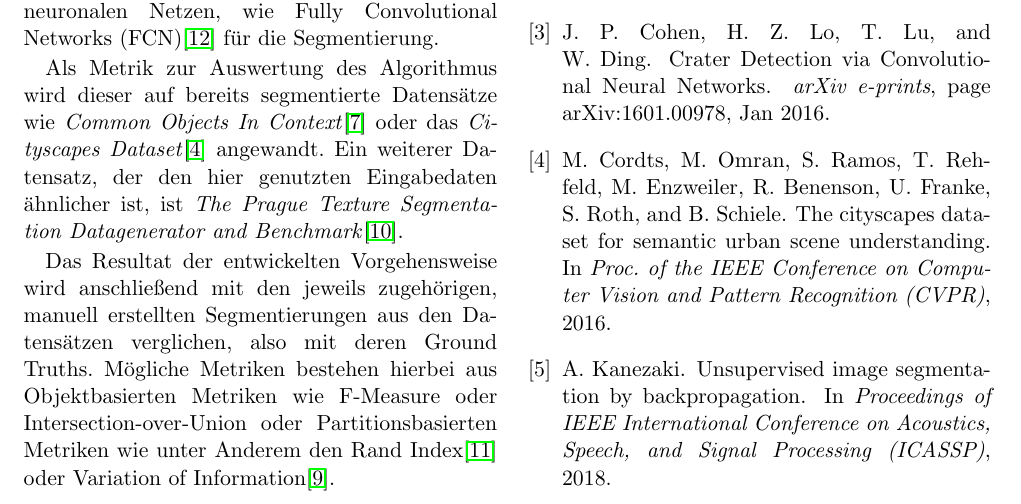
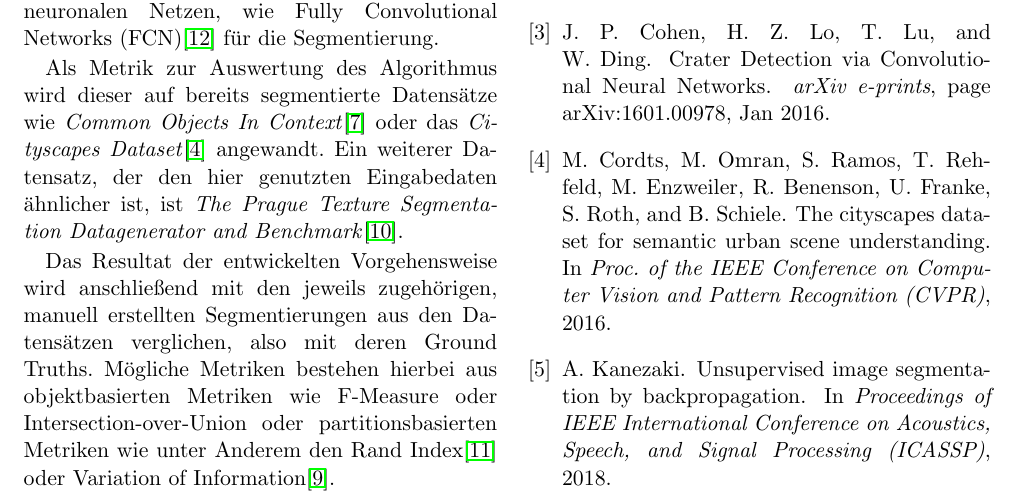
Before and after one commit to merlinscholz/bachelorsthesis, a LaTeX paper (proposal/document.tex): part of page 2 of 3, cut so that both start at the same text. Compiled offline with pdfLaTeX.

Commit message:
Fixed smaller proposal bugs

```diff
--- a/proposal/document.tex
+++ b/proposal/document.tex
@@ -101,7 +101,7 @@ Diese Grundlage wird durch einige Veränderungen erweitert; eine dieser Verände
 
 Als Metrik zur Auswertung des Algorithmus wird dieser auf bereits segmentierte Datensätze wie \textit{Common Objects In Context}\cite{LMBHPRDZ:ECCV:2014} oder das \textit{Cityscapes Dataset}\cite{Cordts2016Cityscapes} angewandt. Ein weiterer Datensatz, der den hier genutzten Eingabedaten ähnlicher ist, ist \textit{The Prague Texture Segmentation Datagenerator and Benchmark}\cite{mikevs2015benchmarking}.
 
-Das Resultat der entwickelten Vorgehensweise wird anschließend mit den jeweils zugehörigen, manuell erstellten Segmentierungen aus den Datensätzen verglichen, also mit deren Ground Truths. Mögliche Metriken bestehen hierbei aus Objektbasierten Metriken wie F-Measure oder Intersection-over-Union oder Partitionsbasierten Metriken wie unter Anderem den Rand Index\cite{randindex} oder Variation of Information\cite{meila2003comparing}.
+Das Resultat der entwickelten Vorgehensweise wird anschließend mit den jeweils zugehörigen, manuell erstellten Segmentierungen aus den Datensätzen verglichen, also mit deren Ground Truths. Mögliche Metriken bestehen hierbei aus objektbasierten Metriken wie F-Measure oder Intersection-over-Union oder partitionsbasierten Metriken wie unter Anderem den Rand Index\cite{randindex} oder Variation of Information\cite{meila2003comparing}.
 
 Um die so ermittelten Metriken zu optimieren, werden einzelne Teile des Algorithmus ersetzt: So kann das CNN wie bereits erwähnt durch ein FCN ersetzt werden, während der Segmentierungsalgorithmus SLIC durch k-Means Clustering oder den Mean-Shift Algorithmus ersetzt werden kann.\cite{2019arXiv190603359A} Alternativen hierzu bestehen aus Normalized Cuts\cite{shi2000normalized} oder dem Gaussian Mixture Model\cite{8360143}.
 
```
Also changed, not shown: proposal/document.pdf.
